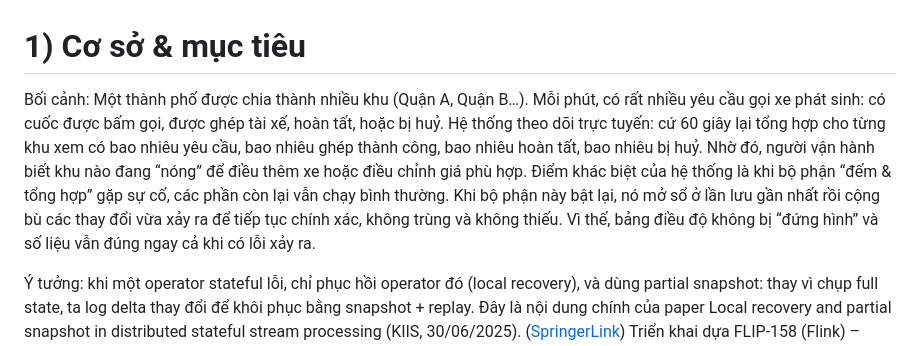
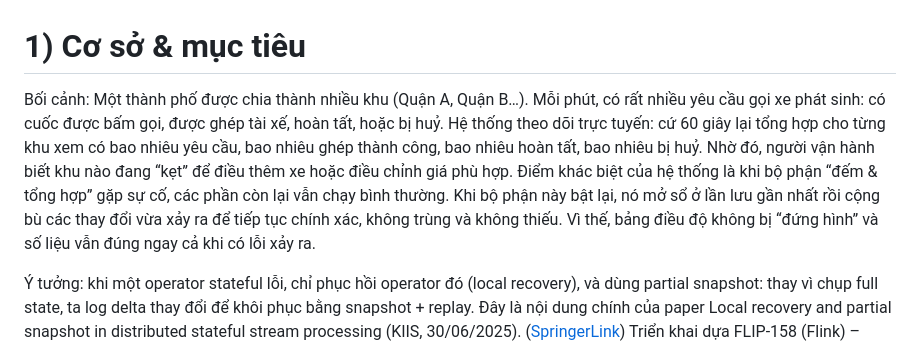
Before and after one commit to nhiwentwest/local-recovery-and-partial-snapshot, a Markdown page: README.md, the part around the change. Drawn GitHub-style.

```diff
--- a/README.md
+++ b/README.md
@@ -1,6 +1,6 @@
 # 1) Cơ sở & mục tiêu
 
-Bối cảnh: Một thành phố được chia thành nhiều khu (Quận A, Quận B…). Mỗi phút, có rất nhiều yêu cầu gọi xe phát sinh: có cuốc được bấm gọi, được ghép tài xế, hoàn tất, hoặc bị huỷ. Hệ thống theo dõi trực tuyến: cứ 60 giây lại tổng hợp cho từng khu xem có bao nhiêu yêu cầu, bao nhiêu ghép thành công, bao nhiêu hoàn tất, bao nhiêu bị huỷ. Nhờ đó, người vận hành biết khu nào đang “nóng” để điều thêm xe hoặc điều chỉnh giá phù hợp. Điểm khác biệt của hệ thống là khi bộ phận “đếm & tổng hợp” gặp sự cố, các phần còn lại vẫn chạy bình thường. Khi bộ phận này bật lại, nó mở sổ ở lần lưu gần nhất rồi cộng bù các thay đổi vừa xảy ra để tiếp tục chính xác, không trùng và không thiếu. Vì thế, bảng điều độ không bị “đứng hình” và số liệu vẫn đúng ngay cả khi có lỗi xảy ra.
+Bối cảnh: Một thành phố được chia thành nhiều khu (Quận A, Quận B…). Mỗi phút, có rất nhiều yêu cầu gọi xe phát sinh: có cuốc được bấm gọi, được ghép tài xế, hoàn tất, hoặc bị huỷ. Hệ thống theo dõi trực tuyến: cứ 60 giây lại tổng hợp cho từng khu xem có bao nhiêu yêu cầu, bao nhiêu ghép thành công, bao nhiêu hoàn tất, bao nhiêu bị huỷ. Nhờ đó, người vận hành biết khu nào đang “kẹt” để điều thêm xe hoặc điều chỉnh giá phù hợp. Điểm khác biệt của hệ thống là khi bộ phận “đếm & tổng hợp” gặp sự cố, các phần còn lại vẫn chạy bình thường. Khi bộ phận này bật lại, nó mở sổ ở lần lưu gần nhất rồi cộng bù các thay đổi vừa xảy ra để tiếp tục chính xác, không trùng và không thiếu. Vì thế, bảng điều độ không bị “đứng hình” và số liệu vẫn đúng ngay cả khi có lỗi xảy ra.
 
 Ý tưởng: khi một operator stateful lỗi, chỉ phục hồi operator đó (local recovery), và dùng partial snapshot: thay vì chụp full state, ta log delta thay đổi để khôi phục bằng snapshot + replay. Đây là nội dung chính của paper Local recovery and partial snapshot in distributed stateful stream processing (KIIS, 30/06/2025). ([SpringerLink][1])
 Triển khai dựa FLIP-158 (Flink) – state changelog / incremental checkpoints để log mọi thay đổi, và KIP-98 (Kafka) – transactions để bảo đảm read→process→write exactly-once (EOS). ([Apache Software Foundation][2])
```
